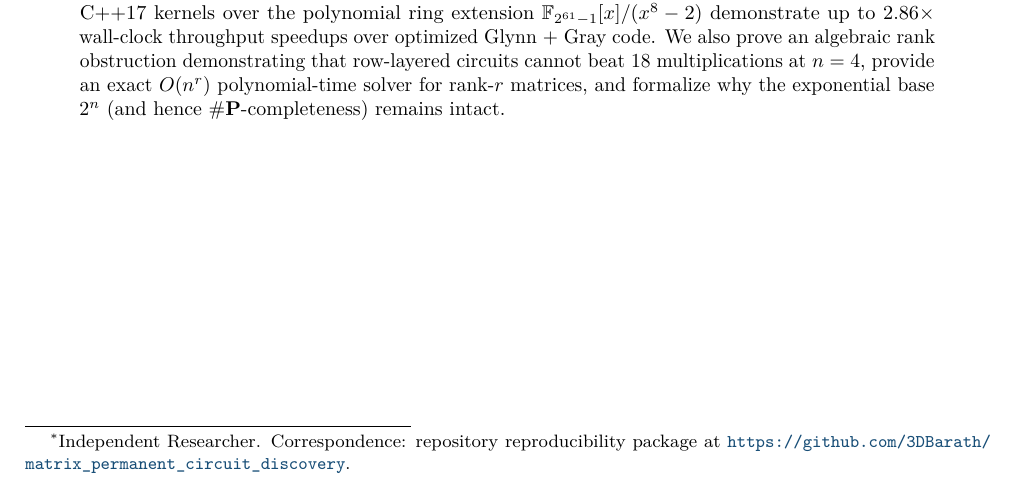
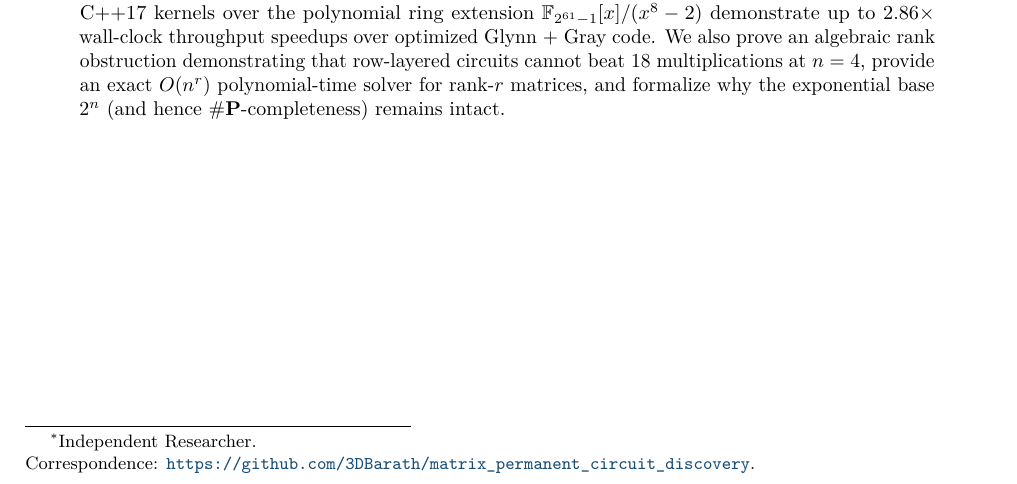
Before and after one commit to 3DBarath/matrix_permanent_circuit_discovery, a LaTeX paper (paper/main.tex): part of page 1 of 8, cut so that both start at the same text. Compiled offline with pdfLaTeX.

Commit message:
Format author affiliation footnote onto two clean lines in Paper I.

```diff
--- a/paper/main.tex
+++ b/paper/main.tex
@@ -55,7 +55,7 @@
 \title{\textbf{Breaking Glynn's Barrier: \\ Exact $O(2^n)$-Multiplication Circuits for the Matrix Permanent \\ via Degree-Preserving Dual-Ball Annihilation and M\"obius--Zeta Butterflies}}
 
 \author{
-    \textbf{Barath B}\thanks{Independent Researcher. Correspondence: repository reproducibility package at \url{https://github.com/3DBarath/matrix_permanent_circuit_discovery}.}
+    \textbf{Barath B}\thanks{Independent Researcher.\\Correspondence: \url{https://github.com/3DBarath/matrix_permanent_circuit_discovery}.}
 }
 \date{November 2026}
 
```
Also changed, not shown: paper/main.pdf.
